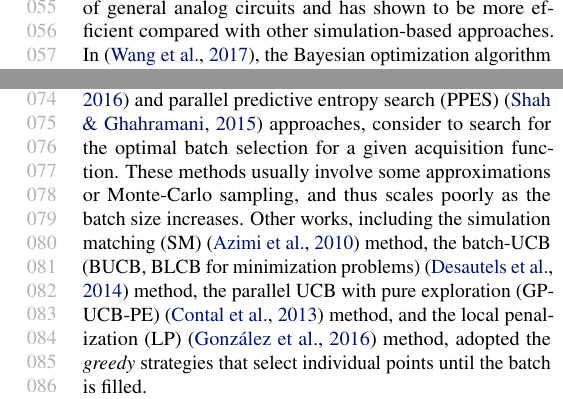
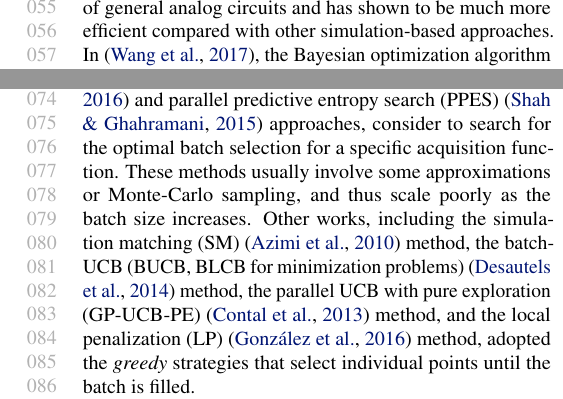
Before and after one commit to Alaya-in-Matrix/MACE, a LaTeX paper (paper/main.tex, which reads paper/intro.tex): two parts of the columns of page 2 of 9, joined at a grey line, cut so that both start at the same text. Compiled offline with pdfLaTeX.

Commit message:
Revise introduction

```diff
--- a/paper/intro.tex
+++ b/paper/intro.tex
@@ -51,7 +51,7 @@ with differential evolution algorithm. Recently, the Bayesian optimization
 (BO)~\cite{shahriari2016taking} algorithm has also been applied for analog
 circuit optimization. In~\cite{lyu2017efficient}, the Bayesian optimization
 algorithm is firstly introduced for the single- and multi-objective
-optimization of general analog circuits and has shown to be more efficient
+optimization of general analog circuits and has shown to be much more efficient
 compared with other simulation-based approaches. In~\cite{wang2017efficient},
 the Bayesian optimization algorithm is combined with adaptive Monte-Carlo
 sampling to optimize the yield of analog circuits and static random-access
@@ -67,9 +67,9 @@ property of Bayesian optimization limits its further applications in multi-core
 The Bayesian optimization algorithm has been extended to enable batch
 selection. Some prior works, like the qEI \cite{qEI}, qKG \cite{wu2016parallel}
 and parallel predictive entropy search (PPES)~\cite{shah2015parallel}
-approaches, consider to search for the optimal batch selection for a given
+approaches, consider to search for the optimal batch selection for a specific
 acquisition function. These methods usually involve some approximations or
-Monte-Carlo sampling, and thus scales poorly as the batch size increases. Other
+Monte-Carlo sampling, and thus scale poorly as the batch size increases. Other
 works, including the simulation matching (SM)~\cite{azimi2010batch} method, the
 batch-UCB (BUCB, BLCB for minimization
 problems)~\cite{desautels2014parallelizing} method, the parallel UCB with pure
```
Also changed, not shown: paper/abstract.tex (+2 -2 lines), paper/intro.tex (4 more changed lines).
